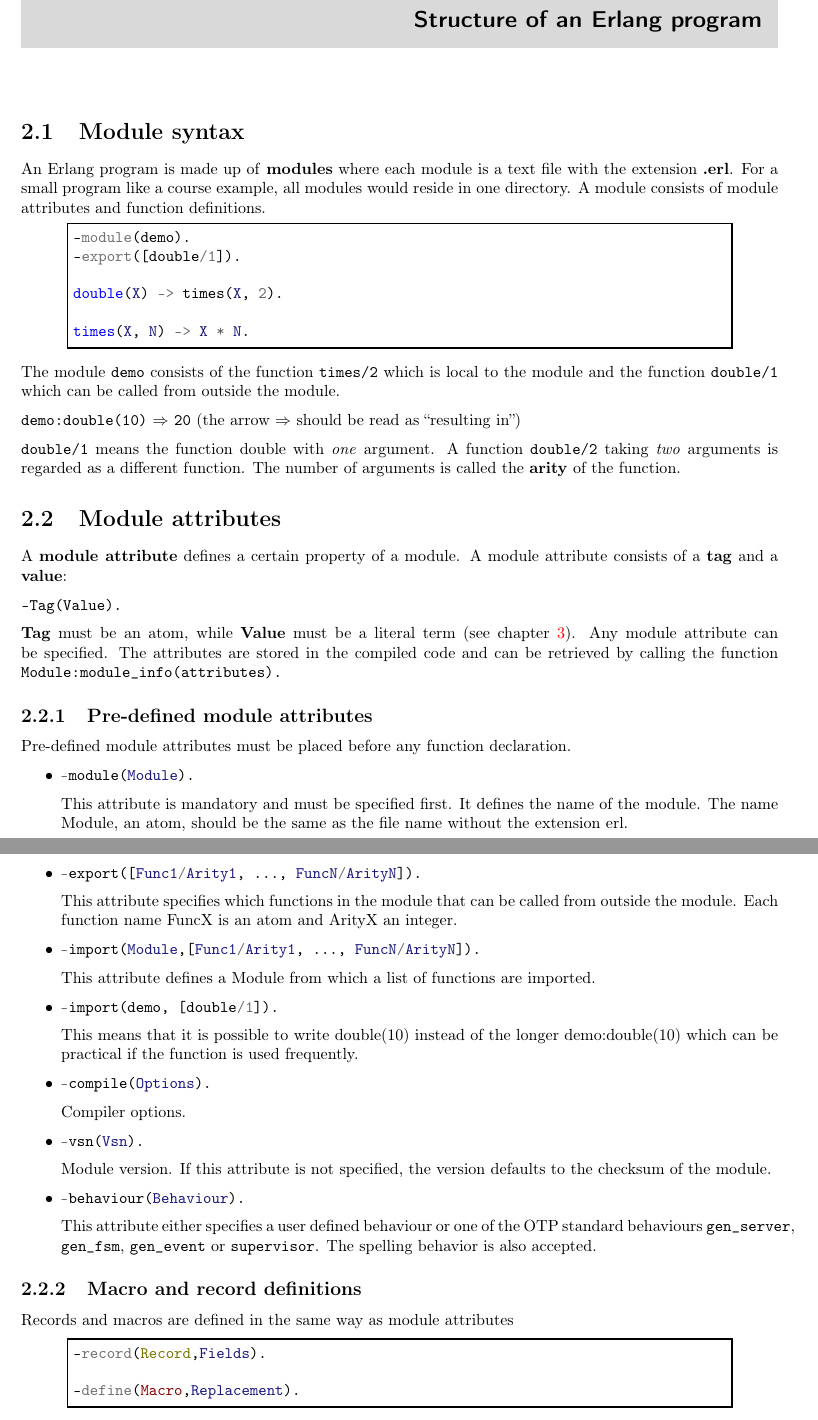
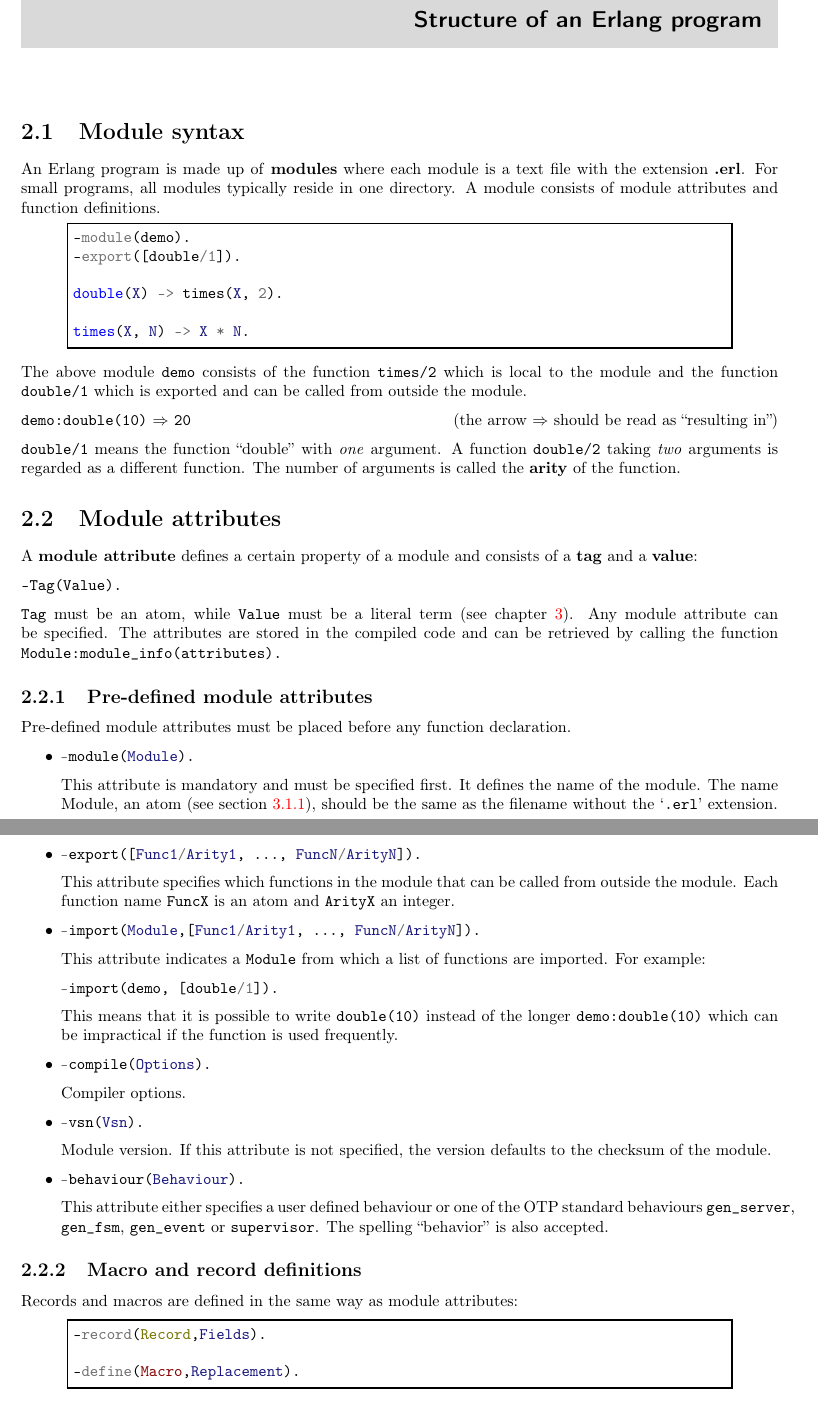
Before and after one commit to esl/erlang-handbook, a LaTeX thesis (ErlangHandbook.tex, which reads chapters/02-structure-of-an-erlang-program.tex): two parts of pages 7 and 8 of 43 before the commit and two parts of pages 7 and 8 of 44 after it, joined at a grey line, cut so that both start at the same text. Compiled offline with pdfLaTeX.

Commit message:
Assorted updates to chapter 2.
These are mostly to fix minor typesetting errors and make the text slightly more readable in places.

```diff
--- a/chapters/02-structure-of-an-erlang-program.tex
+++ b/chapters/02-structure-of-an-erlang-program.tex
@@ -3,9 +3,9 @@
 \section{Module syntax}
 
 An Erlang program is made up of \textbf{modules} where each module is
-a text file with the extension \textbf{.erl}. For a small program like
-a course example, all modules would reside in one directory. A module
-consists of module attributes and function definitions.
+a text file with the extension \textbf{.erl}. For small programs, all
+modules typically reside in one directory.
+A module consists of module attributes and function definitions.
 
 \begin{erlang}
 -module(demo).
@@ -16,26 +16,26 @@ double(X) -> times(X, 2).
 times(X, N) -> X * N.
 \end{erlang}
 
-The module \texttt{demo} consists of the function \texttt{times/2}
+The above module \texttt{demo} consists of the function \texttt{times/2}
 which is local to the module and the function \texttt{double/1} which
-can be called from outside the module.
+is exported and can be called from outside the module.
 
-\texttt{demo:double(10)} $\Rightarrow$ \texttt{20}
+\texttt{demo:double(10)} $\Rightarrow$ \texttt{20}\hfill
 (the arrow $\Rightarrow$ should be read as ``resulting in'')
 
-\texttt{double/1} means the function double with \textit{one}
+\texttt{double/1} means the function ``double'' with \textit{one}
 argument. A function \texttt{double/2} taking \textit{two} arguments
 is regarded as a different function. The number of arguments is called
 the \textbf{arity} of the function.
 
 
 \section{Module attributes}
-A \textbf{module attribute} defines a certain property of a module. A
-module attribute consists of a \textbf{tag} and a \textbf{value}:
+A \textbf{module attribute} defines a certain property of a module and
+consists of a \textbf{tag} and a \textbf{value}:
 
 \texttt{-Tag(Value).}
 
-\textbf{Tag} must be an atom, while \textbf{Value} must be a literal
+\texttt{Tag} must be an atom, while \texttt{Value} must be a literal
 term (see chapter \ref{datatypes}). Any module attribute can be specified. The
 attributes are stored in the compiled code and can be retrieved by
 calling the function \texttt{Module:module\_info(attributes).}
@@ -50,27 +50,27 @@ declaration.
 	-module(Module).
 	\end{erlangim}
 	This attribute is mandatory and must be specified first. It
-        defines the name of the module. The name Module, an atom,
-        should be the same as the file name without the extension erl.
+        defines the name of the module. The name Module, an atom (see section \ref{datatypes:atom}),
+        should be the same as the filename without the `\texttt{.erl}' extension.
 
 	\item \begin{erlangim}
 	-export([Func1/Arity1, ..., FuncN/ArityN]).
 	\end{erlangim}
-	 This attribute specifies which functions in the module that
-         can be called from outside the module. Each function name
-         FuncX is an atom and ArityX an integer.
+	This attribute specifies which functions in the module that
+        can be called from outside the module. Each function name
+        \texttt{FuncX} is an atom and \texttt{ArityX} an integer.
 
 	\item \begin{erlangim}
 	-import(Module,[Func1/Arity1, ..., FuncN/ArityN]).
 	\end{erlangim}
-	This attribute defines a Module from which a list of functions
-        are imported.
+	This attribute indicates a \texttt{Module} from which a list of functions
+        are imported.  For example:
 
-	\item \begin{erlangim}
+	\begin{erlangim}
 	-import(demo, [double/1]).
 	\end{erlangim}
-	This means that it is possible to write double(10) instead of
-        the longer demo:double(10) which can be practical if the
+	This means that it is possible to write \texttt{double(10)} instead of
+        the longer \texttt{demo:double(10)} which can be impractical if the
         function is used frequently.
 
 	\item \begin{erlangim}
```
Also changed, not shown: chapters/02-structure-of-an-erlang-program.tex (25 more changed lines).
